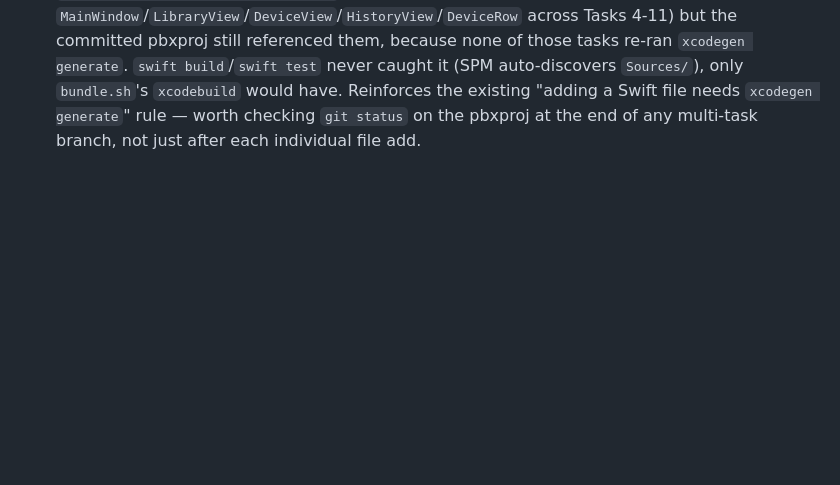
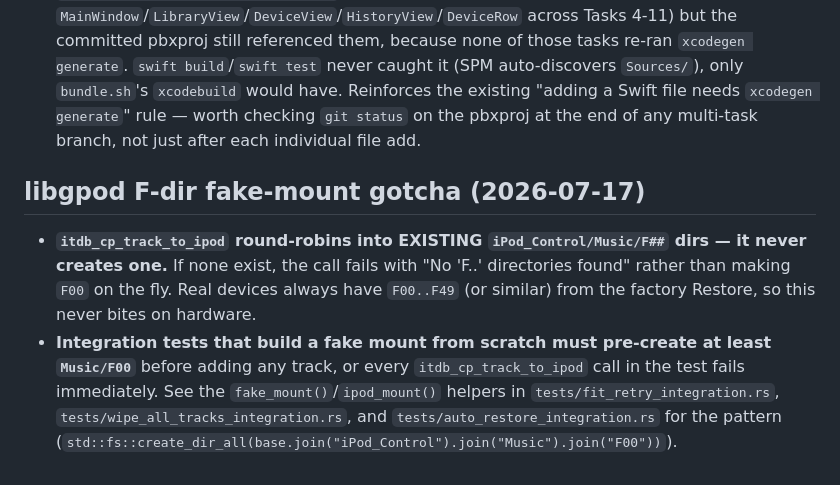
Before and after one commit to itsmichaelwest/classick, a Markdown page: LEARNINGS.md, the part around the change. Rendered like a GitHub page; blank space fills up the shorter version.

Commit message:
docs: record libgpod F-dir fake-mount gotcha in LEARNINGS
itdb_cp_track_to_ipod round-robins new tracks into existing
iPod_Control/Music/F## dirs and errors ("No 'F..' directories found")
rather than creating one — real devices always have these from the
factory Restore, so it only bites fake mounts built from scratch in
integration tests. Document the pre-create-F00 pattern already used by
fit_retry_integration.rs, wipe_all_tracks_integration.rs, and
auto_restore_integration.rs so future test authors don't rediscover it.

```diff
--- a/LEARNINGS.md
+++ b/LEARNINGS.md
@@ -531,3 +531,17 @@ User flagged: "we might want to make the UX a bit more interactive so that all i
   would have. Reinforces the existing "adding a Swift file needs `xcodegen
   generate`" rule — worth checking `git status` on the pbxproj at the end of
   any multi-task branch, not just after each individual file add.
+
+## libgpod F-dir fake-mount gotcha (2026-07-17)
+
+- **`itdb_cp_track_to_ipod` round-robins into EXISTING `iPod_Control/Music/F##`
+  dirs — it never creates one.** If none exist, the call fails with "No 'F..'
+  directories found" rather than making `F00` on the fly. Real devices always
+  have `F00..F49` (or similar) from the factory Restore, so this never bites
+  on hardware.
+- **Integration tests that build a fake mount from scratch must pre-create at
+  least `Music/F00`** before adding any track, or every `itdb_cp_track_to_ipod`
+  call in the test fails immediately. See the `fake_mount()`/`ipod_mount()`
+  helpers in `tests/fit_retry_integration.rs`, `tests/wipe_all_tracks_integration.rs`,
+  and `tests/auto_restore_integration.rs` for the pattern
+  (`std::fs::create_dir_all(base.join("iPod_Control").join("Music").join("F00"))`).
```
